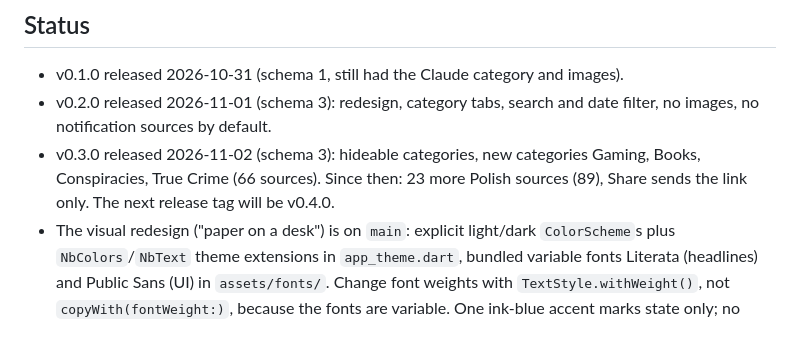
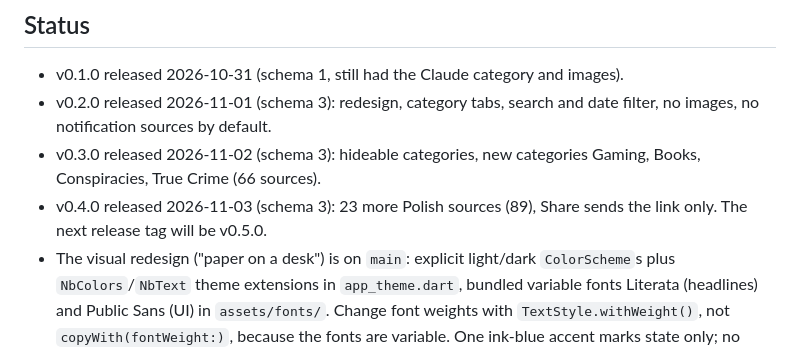
Before and after one commit to albertrzad18/news-bucket, a Markdown page: CLAUDE.md, the part around the change. Drawn GitHub-style.

Commit message:
CLAUDE.md: v0.4.0 released
Co-Authored-By: Claude Opus 5.5 <noreply@anthropic.com>

```diff
--- a/CLAUDE.md
+++ b/CLAUDE.md
@@ -108,8 +108,9 @@ flutter build apk --debug --target-platform android-x64   # fastest build for th
 - v0.2.0 released 2026-11-01 (schema 3): redesign, category tabs, search and date filter, no
   images, no notification sources by default.
 - v0.3.0 released 2026-11-02 (schema 3): hideable categories, new categories Gaming, Books,
-  Conspiracies, True Crime (66 sources). Since then: 23 more Polish sources (89), Share sends
-  the link only. The next release tag will be v0.4.0.
+  Conspiracies, True Crime (66 sources).
+- v0.4.0 released 2026-11-03 (schema 3): 23 more Polish sources (89), Share sends the link
+  only. The next release tag will be v0.5.0.
 - The visual redesign ("paper on a desk") is on `main`: explicit light/dark `ColorScheme`s plus
   `NbColors`/`NbText` theme extensions in `app_theme.dart`, bundled variable fonts Literata
   (headlines) and Public Sans (UI) in `assets/fonts/`. Change font weights with
```
